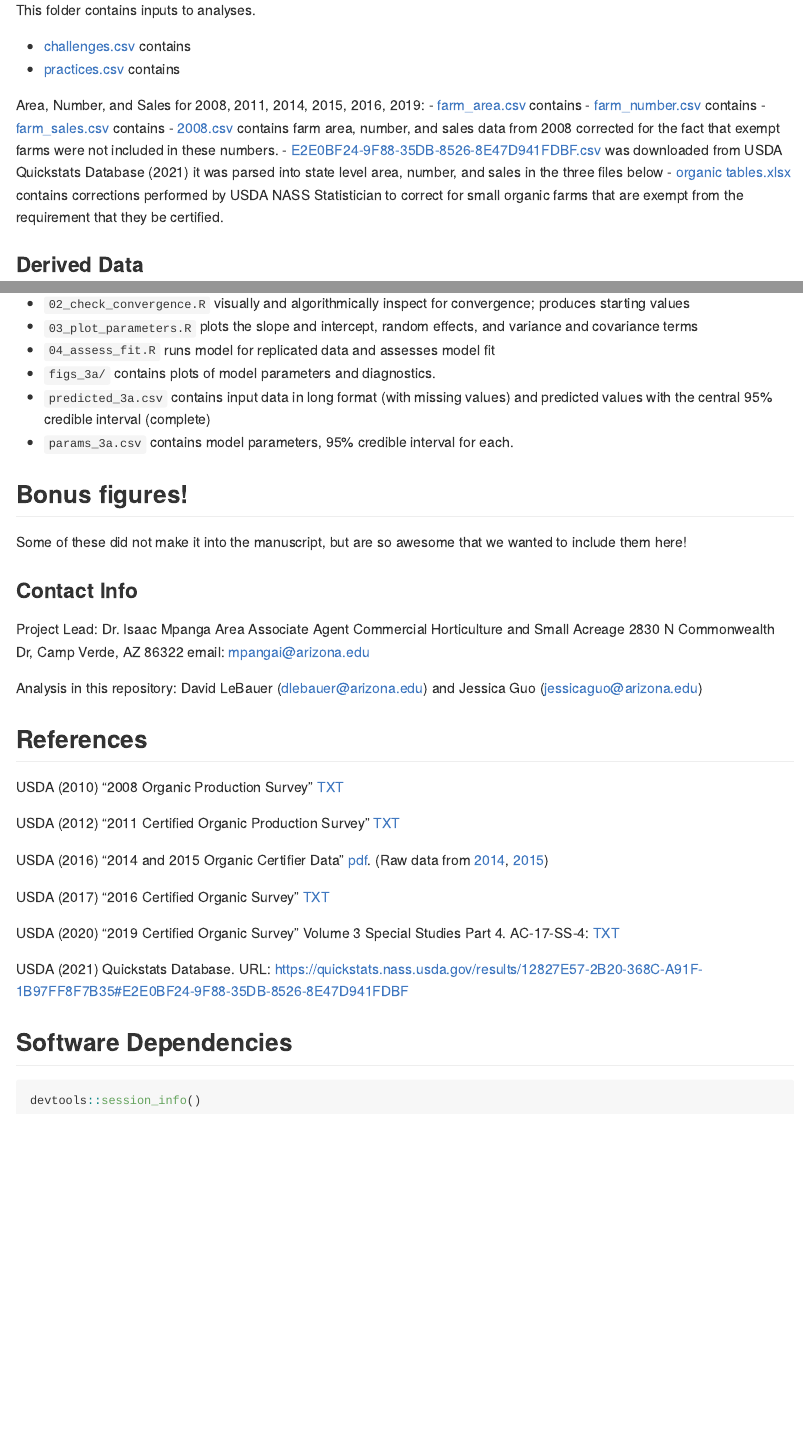
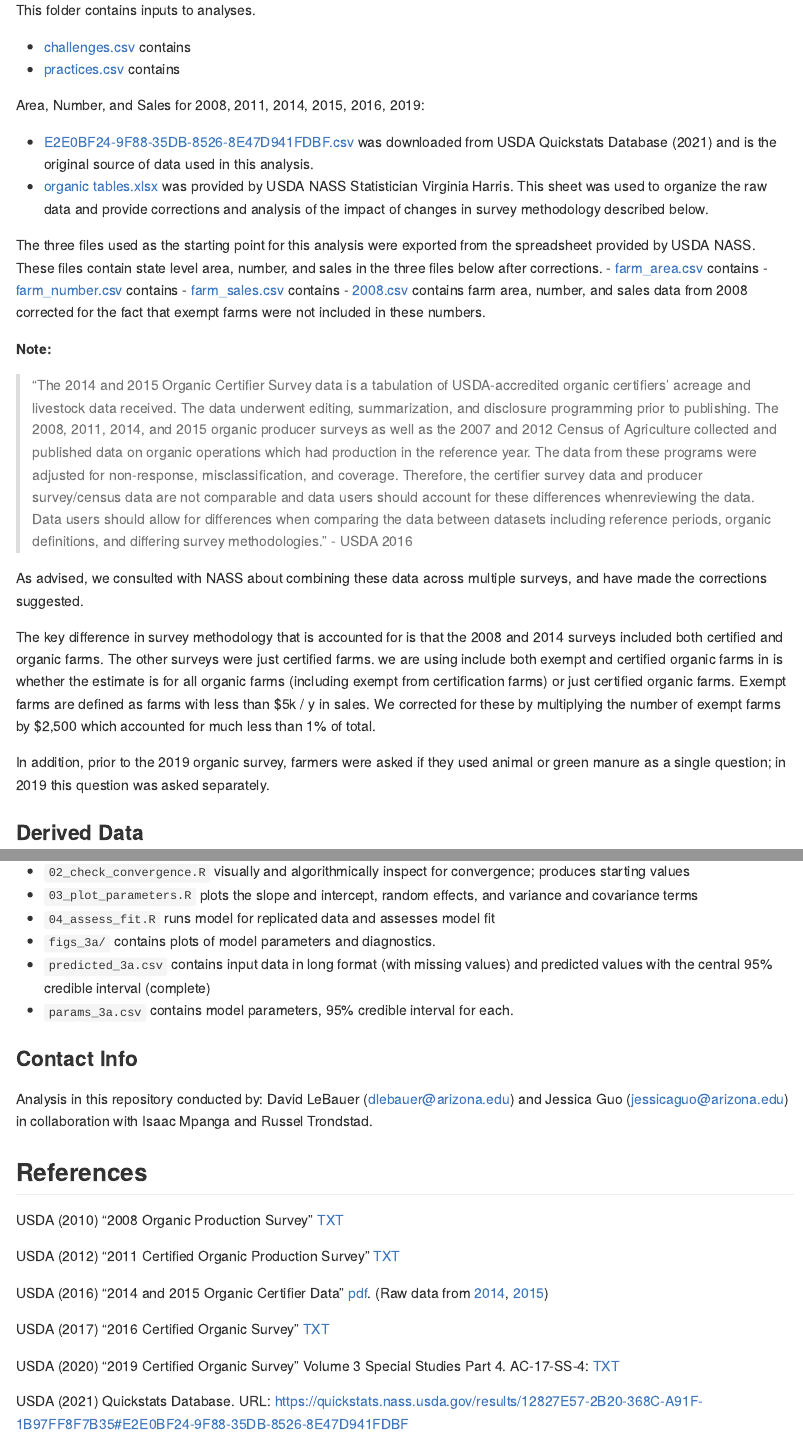
Before and after one commit to az-digitalag/state_organic_ag, an R Markdown document (README.Rmd): the page in a window 1100 px wide, from 1710 px down before the commit and from 1790 px down after it, so that both start at the same text, and a second part further down, joined at a grey line. Rendered offline with R 4.5, knitr and Pandoc, with nearby package versions.

Commit message:
update README

````diff
--- a/README.Rmd
+++ b/README.Rmd
@@ -64,15 +68,29 @@ This folder contains inputs to analyses.
 - [practices.csv](raw_data/practices.csv) contains
 
 
+
 Area, Number, and Sales for 2008, 2011, 2014, 2015, 2016, 2019:
+
+- [E2E0BF24-9F88-35DB-8526-8E47D941FDBF.csv](raw_data/E2E0BF24-9F88-35DB-8526-8E47D941FDBF.csv) was downloaded from USDA Quickstats Database (2021) and is the original source of data used in this analysis.
+- [organic tables.xlsx](raw_data/organic tables.xlsx) was provided by USDA NASS Statistician Virginia Harris. This sheet was used to organize the raw data and provide corrections and analysis of the impact of changes in survey methodology described below.
+
+The three files used as the starting point for this analysis were exported from the spreadsheet provided by USDA NASS.
+These files contain state level area, number, and sales in the three files below after corrections.
 - [farm_area.csv](raw_data/farm_area.csv) contains
 - [farm_number.csv](raw_data/farm_number.csv) contains
 - [farm_sales.csv](raw_data/farm_sales.csv) contains
 - [2008.csv](raw_data/farm_sales.csv) contains farm area, number, and sales data from 2008 corrected for the fact that exempt farms were not included in these numbers.
-- [E2E0BF24-9F88-35DB-8526-8E47D941FDBF.csv](raw_data/E2E0BF24-9F88-35DB-8526-8E47D941FDBF.csv) was downloaded from USDA Quickstats Database (2021) it was parsed into state level area, number, and sales in the three files below
-- [organic tables.xlsx](raw_data/organic tables.xlsx) contains corrections performed by USDA NASS Statistician to correct for small organic farms that are exempt from the requirement that they be certified.
 
 
+**Note:**
+
+> "The 2014 and 2015 Organic Certifier Survey data is a tabulation of USDA-accredited organic certifiers' acreage and livestock data received. The data underwent editing, summarization, and disclosure programming prior to publishing. The 2008, 2011, 2014, and 2015 organic producer surveys as well as the 2007 and 2012 Census of Agriculture collected and published data on organic operations which had production in the reference year. The data from these programs were adjusted for non-response, misclassification, and coverage. Therefore, the certifier survey data and producer survey/census data are not comparable and data users should account for these differences whenreviewing the data. Data users should allow for differences when comparing the data between datasets including reference periods, organic definitions, and differing survey methodologies." - USDA 2016
+
+As advised, we consulted with NASS about combining these data across multiple surveys, and have made the corrections suggested.
+
+The key difference in survey methodology that is accounted for is that the 2008 and 2014 surveys included both certified and organic farms. The other surveys were just certified farms.  we are using include both exempt and certified organic farms  in  is whether the estimate is for all organic farms (including exempt from certification farms) or just certified organic farms. Exempt farms are defined as farms with less than $5k / y in sales. We corrected for these by multiplying the number of exempt farms by \$2,500 which accounted for much less than 1% of total.
+
+In addition, prior to the 2019 organic survey, farmers were asked if they used animal or green manure as a single question; in 2019 this question was asked separately.
 
 ### Derived Data
 
@@ -163,19 +169,10 @@ There are three iterations of these models. 'mod3' is the one used in the paper
 -   `predicted_3a.csv` contains input data in long format (with missing values) and predicted values with the central 95% credible interval (complete)
 -   `params_3a.csv` contains model parameters, 95% credible interval for each.
 
-## Bonus figures!
-
-Some of these did not make it into the manuscript, but are so awesome that we wanted to include them here!
-
-
-
-
 
 ### Contact Info
 
-Project Lead: Dr. Isaac Mpanga Area Associate Agent Commercial Horticulture and Small Acreage 2830 N Commonwealth Dr, Camp Verde, AZ 86322 email: [mpangai\@arizona.edu](mailto:mpangai@arizona.edu)
-
-Analysis in this repository: David LeBauer ([dlebauer\@arizona.edu](mailto:dlebauer@arizona.edu)) and Jessica Guo ([jessicaguo\@arizona.edu](mailto:jessicaguo@arizona.edu))
+Analysis in this repository conducted by: David LeBauer ([dlebauer\@arizona.edu](mailto:dlebauer@arizona.edu)) and Jessica Guo ([jessicaguo\@arizona.edu](mailto:jessicaguo@arizona.edu)) in collaboration with Isaac Mpanga and Russel Trondstad.
 
 ## References
 
@@ -190,9 +187,3 @@ USDA (2017) "2016 Certified Organic Survey" [TXT](https://downloads.usda.library
 USDA (2020) "2019 Certified Organic Survey" Volume 3 Special Studies Part 4. AC-17-SS-4: [TXT](https://www.nass.usda.gov/Publications/AgCensus/2017/Online_Resources/Organics/ORGANICS.txt)
 
 USDA (2021) Quickstats Database. URL: https://quickstats.nass.usda.gov/results/12827E57-2B20-368C-A91F-1B97FF8F7B35#E2E0BF24-9F88-35DB-8526-8E47D941FDBF
-
-## Software Dependencies
-
-```{r}
-devtools::session_info()
-```
````
Also changed, not shown: README.md, README.Rmd (18 more changed lines).
